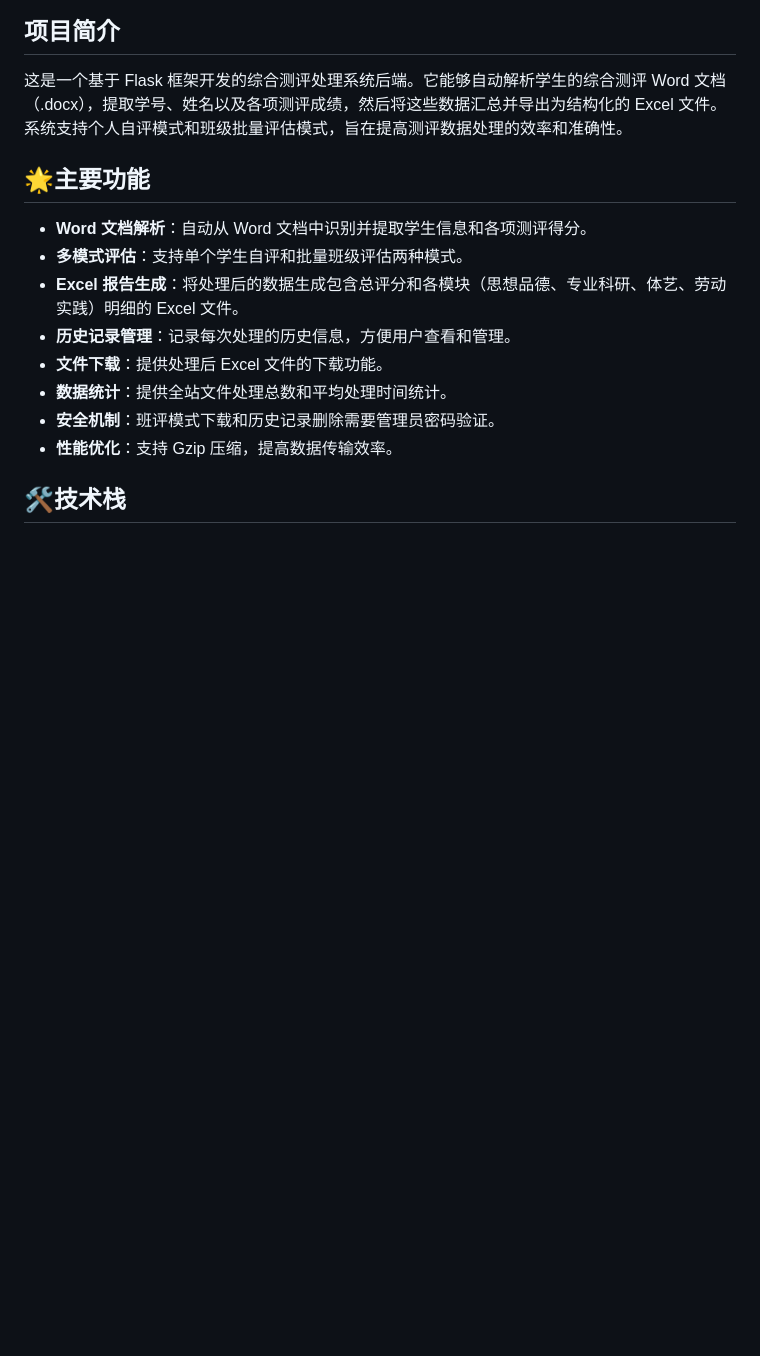
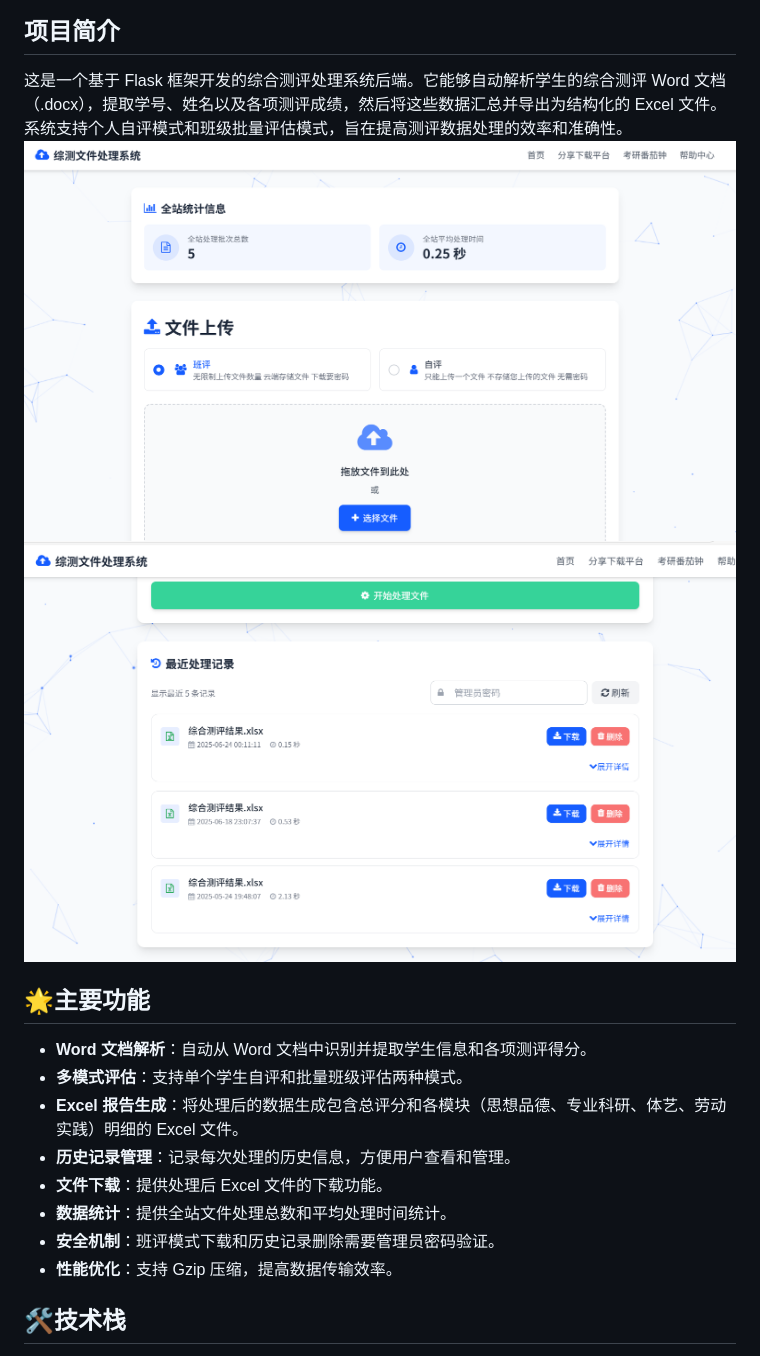
Before and after one commit to chenxiaozhi13/comprehensive-evaluation-processor, a Markdown page: README.md, the part around the change. GitHub-like rendering; blank space fills up the shorter version.

```diff
--- a/README.md
+++ b/README.md
@@ -2,7 +2,8 @@
 ![演示动画](https://github.com/chenxiaozhi13/comprehensive-evaluation-processor/raw/main/cute.gif)
 ## 项目简介
 这是一个基于 Flask 框架开发的综合测评处理系统后端。它能够自动解析学生的综合测评 Word 文档（.docx），提取学号、姓名以及各项测评成绩，然后将这些数据汇总并导出为结构化的 Excel 文件。系统支持个人自评模式和班级批量评估模式，旨在提高测评数据处理的效率和准确性。
-
+![演示1](https://github.com/chenxiaozhi13/comprehensive-evaluation-processor/raw/main/1.png)
+![演示2](https://github.com/chenxiaozhi13/comprehensive-evaluation-processor/raw/main/2.png)
 ## 🌟主要功能
 -   **Word 文档解析**：自动从 Word 文档中识别并提取学生信息和各项测评得分。
 -   **多模式评估**：支持单个学生自评和批量班级评估两种模式。
```
